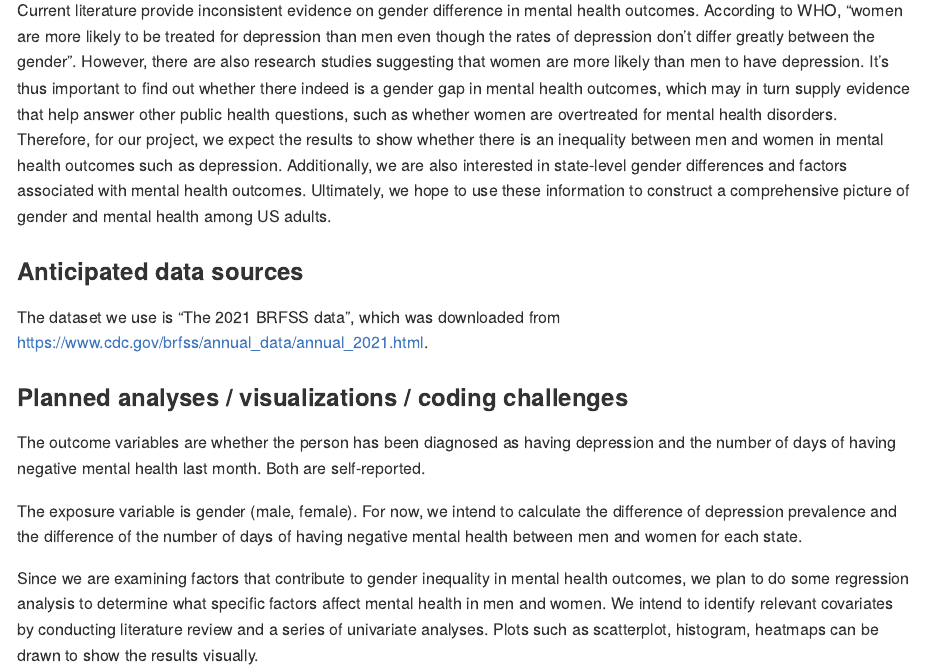
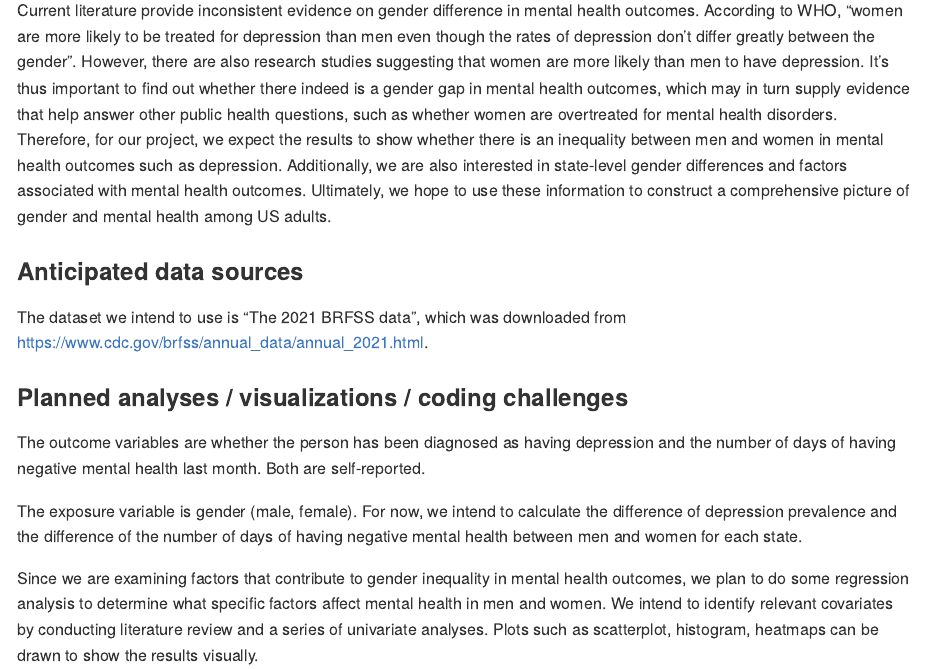
Before and after one commit to ZiqingWang-00/brfss-mental-health.github.io, an R Markdown document (proposal.Rmd): the page in a window 1100 px wide, from 520 px down. The pictures show the output file proposal.md that the author committed with the source, drawn offline in the style of GitHub.

Commit message:
reuploaded proposal

```diff
--- a/proposal.Rmd
+++ b/proposal.Rmd
@@ -16,7 +16,7 @@ The main goals of this project are to 1) compare age-adjusted state-level differ
 Current literature provide inconsistent evidence on gender difference in mental health outcomes. According to WHO, “women are more likely to be treated for depression than men even though the rates of depression don’t differ greatly between the gender”. However, there are also research studies suggesting that women are more likely than men to have depression. It’s thus important to find out whether there indeed is a gender gap in mental health outcomes, which may in turn supply evidence that help answer other public health questions, such as whether women are overtreated for mental health disorders. Therefore, for our project, we expect the results to show whether there is an inequality between men and women in mental health outcomes such as depression. Additionally, we are also interested in state-level gender differences and factors associated with mental health outcomes. Ultimately, we hope to use these information to construct a comprehensive picture of gender and mental health among US adults.
 
 ### Anticipated data sources
-The dataset we use is “The 2021 BRFSS data”, which was downloaded from https://www.cdc.gov/brfss/annual_data/annual_2021.html.
+The dataset we intend to use is “The 2021 BRFSS data”, which was downloaded from https://www.cdc.gov/brfss/annual_data/annual_2021.html.
 
 ### Planned analyses / visualizations / coding challenges
 The outcome variables are whether the person has been diagnosed as having depression and the number of days of having negative mental health last month. Both are self-reported.
```
Also changed, not shown: proposal.md, 1 other file.
